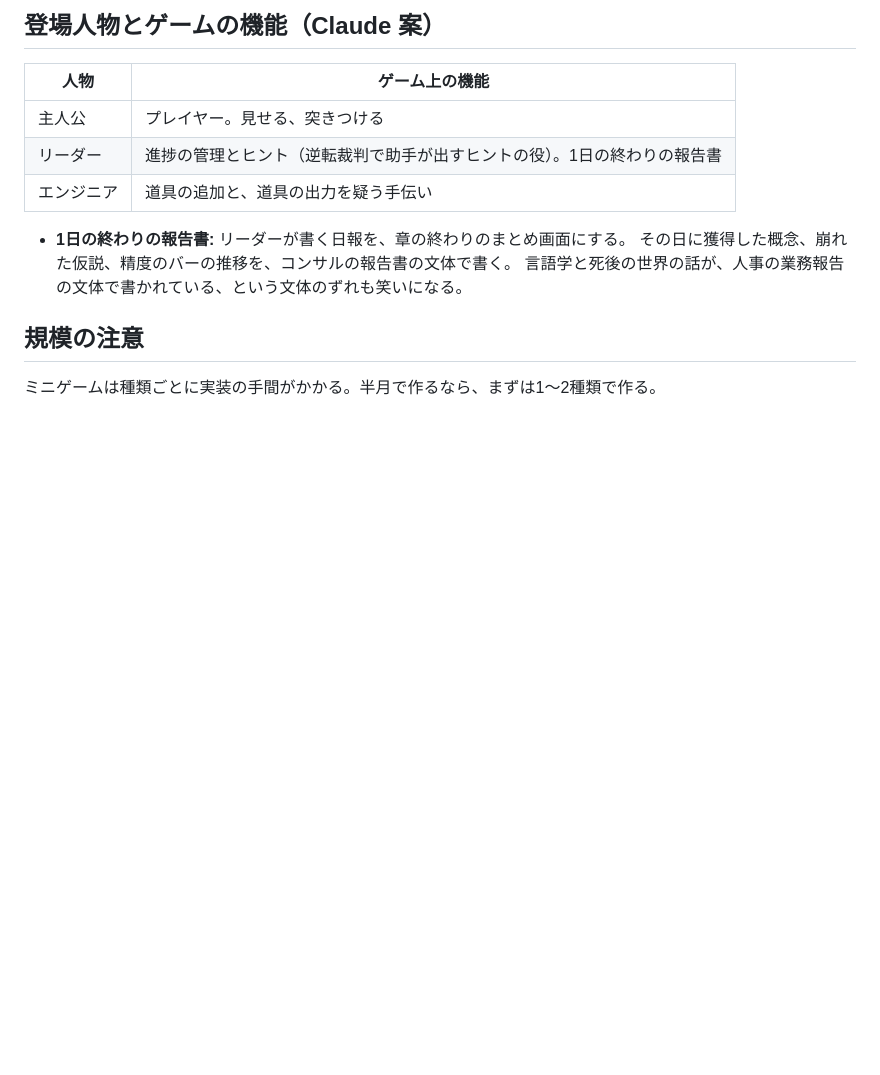
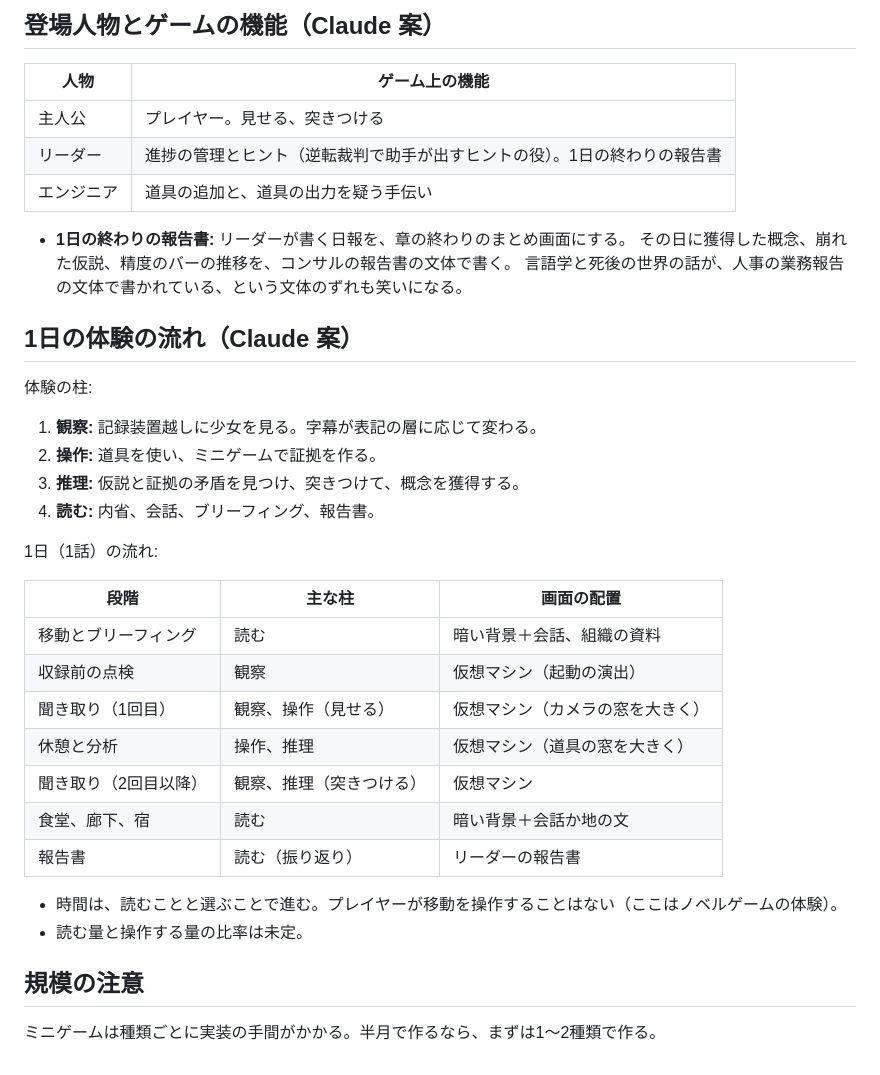
Before and after one commit to konumatakaki/hjartablod-ormsins, a Markdown page: docs/mechanics.md, the part around the change. Rendered like a GitHub page; blank space fills up the shorter version.

```diff
--- a/docs/mechanics.md
+++ b/docs/mechanics.md
@@ -58,6 +58,30 @@
   その日に獲得した概念、崩れた仮説、精度のバーの推移を、コンサルの報告書の文体で書く。
   言語学と死後の世界の話が、人事の業務報告の文体で書かれている、という文体のずれも笑いになる。
 
+## 1日の体験の流れ（Claude 案）
+
+体験の柱:
+
+1. **観察:** 記録装置越しに少女を見る。字幕が表記の層に応じて変わる。
+2. **操作:** 道具を使い、ミニゲームで証拠を作る。
+3. **推理:** 仮説と証拠の矛盾を見つけ、突きつけて、概念を獲得する。
+4. **読む:** 内省、会話、ブリーフィング、報告書。
+
+1日（1話）の流れ:
+
+| 段階 | 主な柱 | 画面の配置 |
+|---|---|---|
+| 移動とブリーフィング | 読む | 暗い背景＋会話、組織の資料 |
+| 収録前の点検 | 観察 | 仮想マシン（起動の演出） |
+| 聞き取り（1回目） | 観察、操作（見せる） | 仮想マシン（カメラの窓を大きく） |
+| 休憩と分析 | 操作、推理 | 仮想マシン（道具の窓を大きく） |
+| 聞き取り（2回目以降） | 観察、推理（突きつける） | 仮想マシン |
+| 食堂、廊下、宿 | 読む | 暗い背景＋会話か地の文 |
+| 報告書 | 読む（振り返り） | リーダーの報告書 |
+
+- 時間は、読むことと選ぶことで進む。プレイヤーが移動を操作することはない（ここはノベルゲームの体験）。
+- 読む量と操作する量の比率は未定。
+
 ## 規模の注意
 
 ミニゲームは種類ごとに実装の手間がかかる。半月で作るなら、まずは1〜2種類で作る。
```
Also changed, not shown: docs/tech.md (+29 -9 lines).
